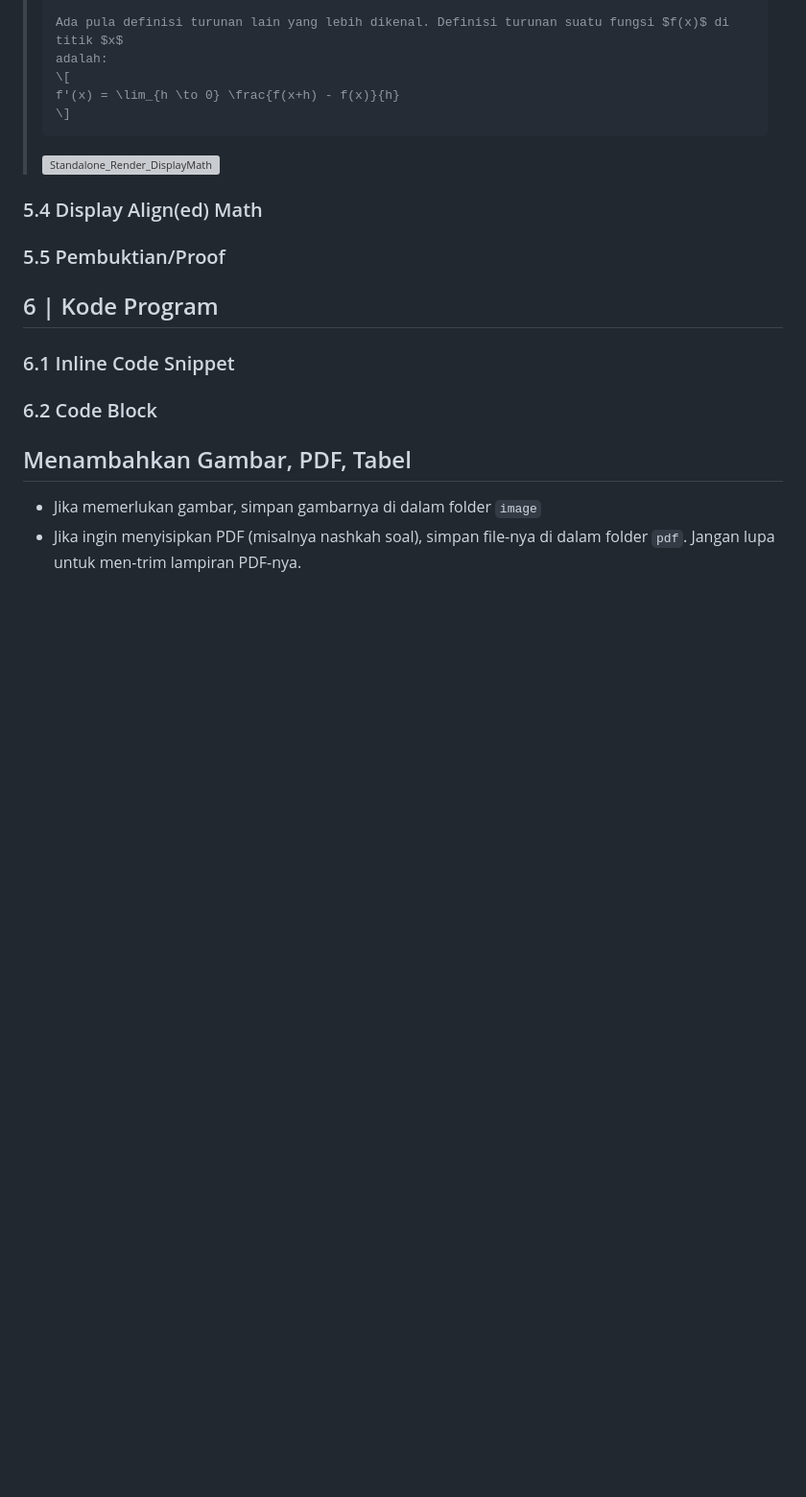
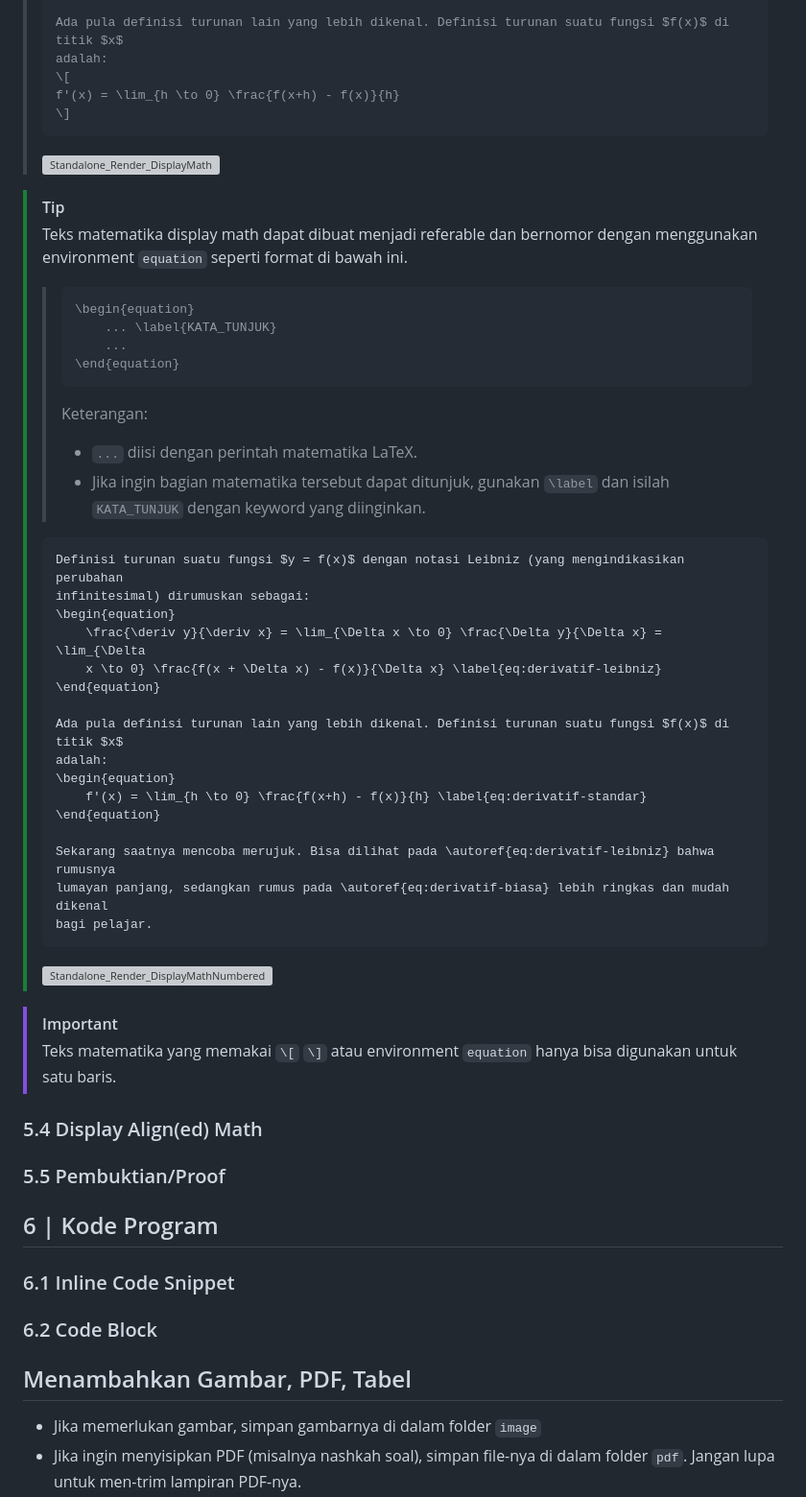
Before and after one commit to yoelwep13578/Latex-Template-UnivTerbuka, a Markdown page: README.md, the part around the change. Shown at 96% size. GitHub-like rendering; blank space fills up the shorter version; grey boxes are pictures that could not be loaded.

Commit message:
Continuing display math guide

````diff
--- a/README.md
+++ b/README.md
@@ -790,6 +790,44 @@ Display math umumnya digunakan untuk menulis teks matematika (dengan ukuran asli
 >
 > ![Standalone_Render_DisplayMath](https://github.com/user-attachments/assets/0dfa2d29-2cba-4d42-9f2f-291c0ec849fe)
 
+> [!TIP]
+> Teks matematika display math dapat dibuat menjadi referable dan bernomor dengan menggunakan environment `equation` seperti format di bawah ini.
+>
+> > ```
+> > \begin{equation}
+> >     ... \label{KATA_TUNJUK}
+> >     ...
+> > \end{equation}
+> > ```
+> >
+> > Keterangan:
+> >
+> > - `...` diisi dengan perintah matematika LaTeX.
+> > - Jika ingin bagian matematika tersebut dapat ditunjuk, gunakan `\label` dan isilah `KATA_TUNJUK` dengan keyword yang diinginkan.
+>
+> ```
+> Definisi turunan suatu fungsi $y = f(x)$ dengan notasi Leibniz (yang mengindikasikan perubahan
+> infinitesimal) dirumuskan sebagai:
+> \begin{equation}
+>     \frac{\deriv y}{\deriv x} = \lim_{\Delta x \to 0} \frac{\Delta y}{\Delta x} = \lim_{\Delta
+>     x \to 0} \frac{f(x + \Delta x) - f(x)}{\Delta x} \label{eq:derivatif-leibniz}
+> \end{equation}
+>
+> Ada pula definisi turunan lain yang lebih dikenal. Definisi turunan suatu fungsi $f(x)$ di titik $x$
+> adalah:
+> \begin{equation}
+>     f'(x) = \lim_{h \to 0} \frac{f(x+h) - f(x)}{h} \label{eq:derivatif-standar}
+> \end{equation}
+>
+> Sekarang saatnya mencoba merujuk. Bisa dilihat pada \autoref{eq:derivatif-leibniz} bahwa rumusnya
+> lumayan panjang, sedangkan rumus pada \autoref{eq:derivatif-biasa} lebih ringkas dan mudah dikenal
+> bagi pelajar.
+> ```
+>
+> ![Standalone_Render_DisplayMathNumbered](https://github.com/user-attachments/assets/463b539d-6070-44fd-99b8-63610c436c21)
+
+> [!IMPORTANT]
+> Teks matematika yang memakai `\[` `\]` atau environment `equation` hanya bisa digunakan untuk satu baris.
 
 ### 5.4 Display Align(ed) Math
 
````
